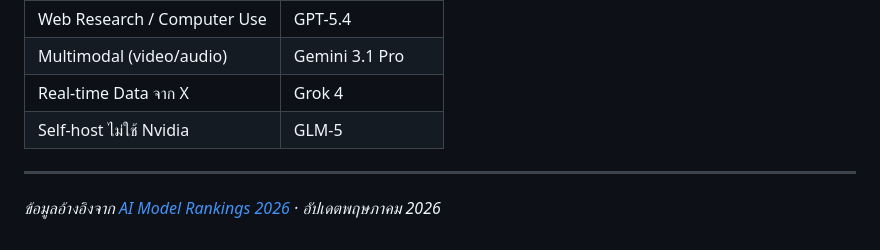
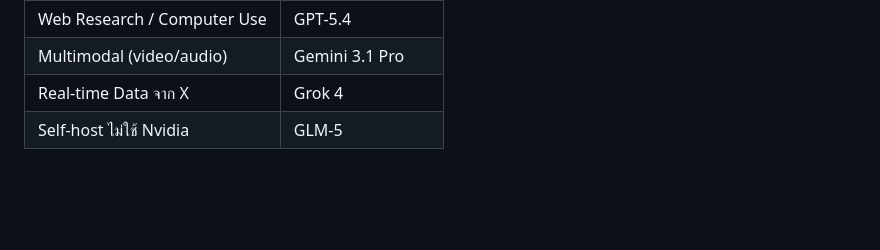
Before and after one commit to Fluke-1/ai-rankings-2026, a Markdown page: README.md, the part around the change. GitHub-like rendering; blank space fills up the shorter version.

```diff
--- a/README.md
+++ b/README.md
@@ -186,7 +186,3 @@ GPQA Diamond 94.3% แข่งได้กับทุกโมเดล ARC-AG
 | Multimodal (video/audio) | Gemini 3.1 Pro |
 | Real-time Data จาก X | Grok 4 |
 | Self-host ไม่ใช้ Nvidia | GLM-5 |
-
----
-
-*ข้อมูลอ้างอิงจาก [AI Model Rankings 2026](ai-rankings-2026.html) · อัปเดตพฤษภาคม 2026*
```
